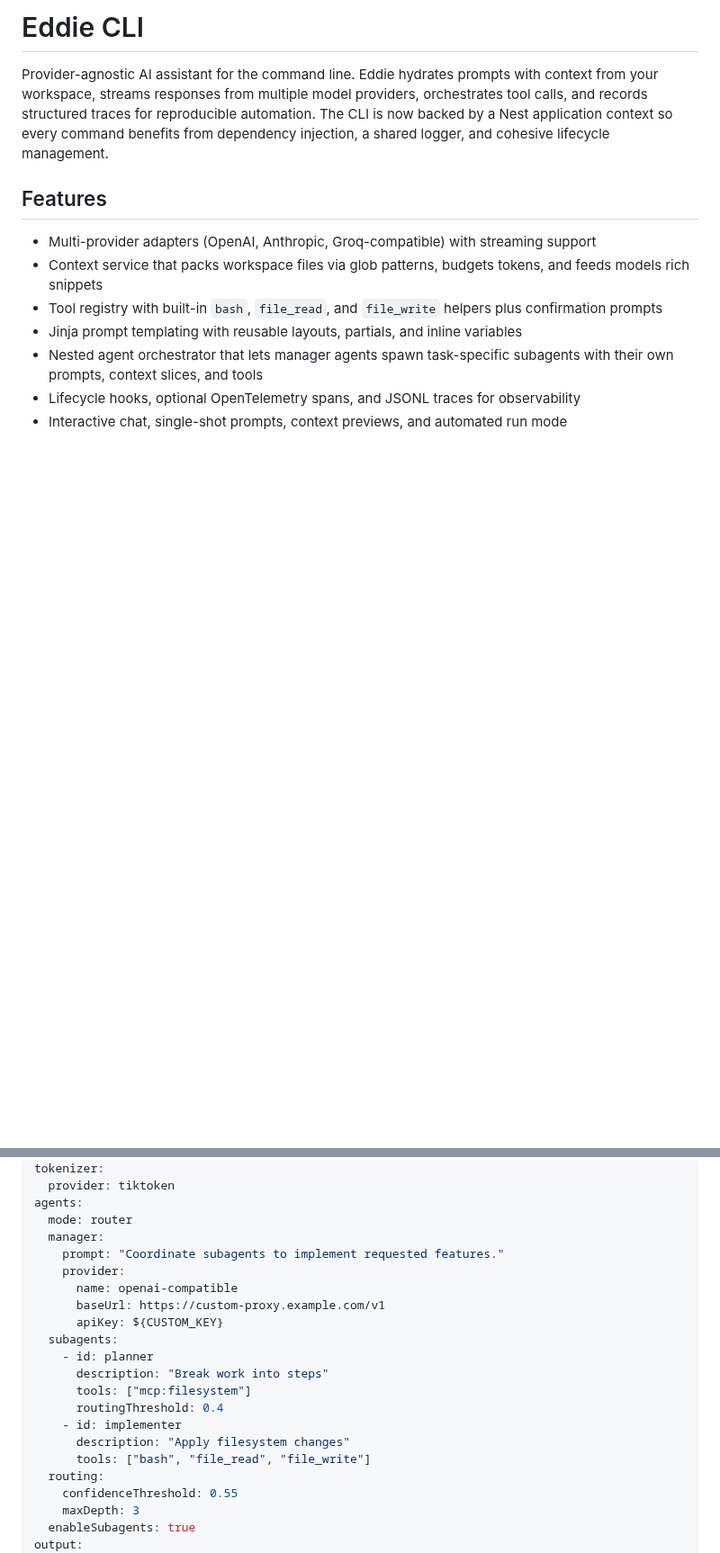
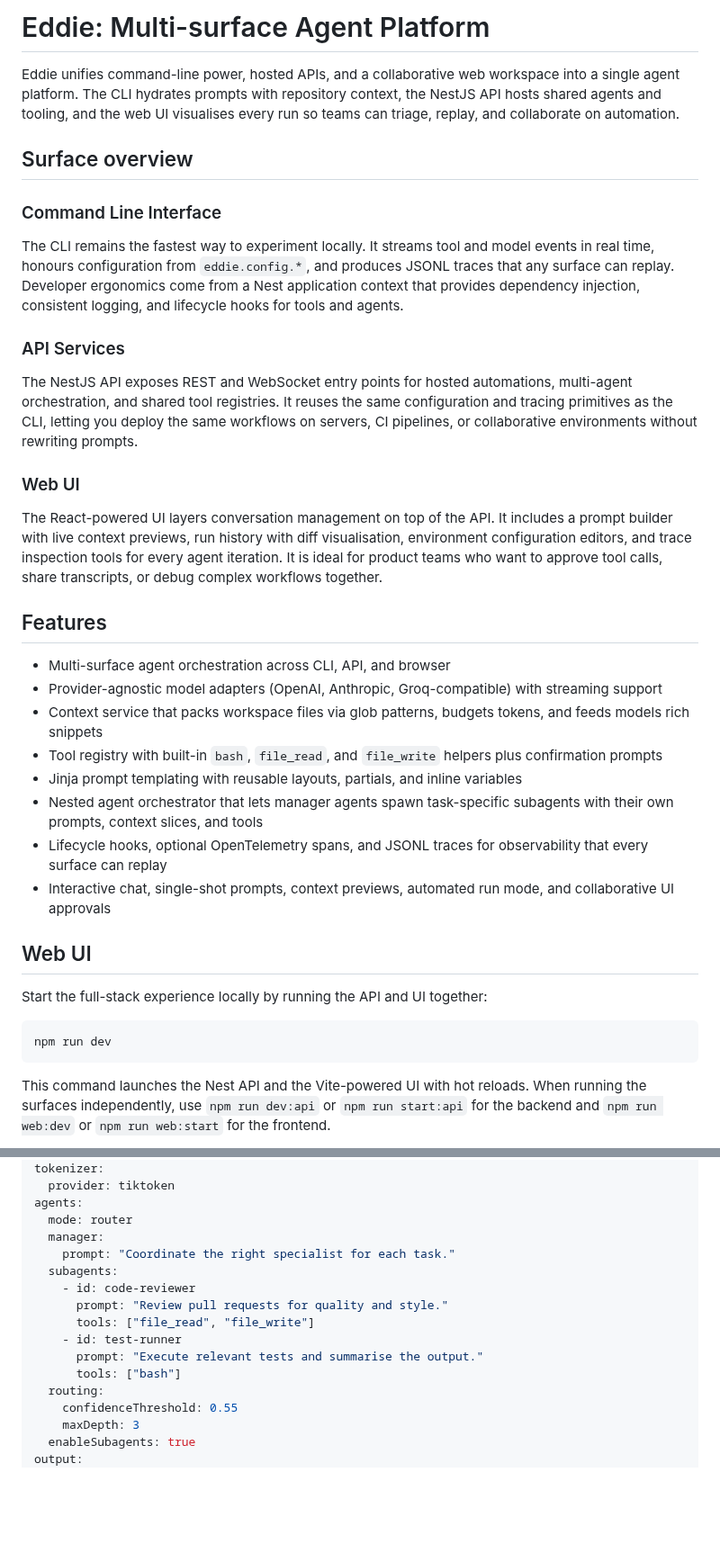
Before and after one commit to Teagan42/Eddie, a Markdown page: README.md, 2 parts joined by grey strips. Shown at 90% size. GitHub-like rendering; blank space fills up the shorter version.

Commit message:
docs: Expand README with multi-surface overview and web UI details (#282)

````diff
--- a/README.md
+++ b/README.md
@@ -1,13 +1,48 @@
-# Eddie CLI
+# Eddie: Multi-surface Agent Platform
 
-Provider-agnostic AI assistant for the command line. Eddie hydrates prompts with context from your workspace, streams responses from multiple model providers, orchestrates tool calls, and records structured traces for reproducible automation. The CLI is now backed by a Nest application context so every command benefits from dependency injection, a shared logger, and cohesive lifecycle management.
+Eddie unifies command-line power, hosted APIs, and a collaborative web workspace into a single agent platform. The CLI hydrates
+prompts with repository context, the NestJS API hosts shared agents and tooling, and the web UI visualises every run so teams can
+triage, replay, and collaborate on automation.
+
+## Surface overview
+
+### Command Line Interface
+
+The CLI remains the fastest way to experiment locally. It streams tool and model events in real time, honours configuration from
+`eddie.config.*`, and produces JSONL traces that any surface can replay. Developer ergonomics come from a Nest application context
+that provides dependency injection, consistent logging, and lifecycle hooks for tools and agents.
+
+### API Services
+
+The NestJS API exposes REST and WebSocket entry points for hosted automations, multi-agent orchestration, and shared tool
+registries. It reuses the same configuration and tracing primitives as the CLI, letting you deploy the same workflows on
+servers, CI pipelines, or collaborative environments without rewriting prompts.
+
+### Web UI
+
+The React-powered UI layers conversation management on top of the API. It includes a prompt builder with live context previews,
+run history with diff visualisation, environment configuration editors, and trace inspection tools for every agent iteration.
+It is ideal for product teams who want to approve tool calls, share transcripts, or debug complex workflows together.
 
 ## Features
 
-- Multi-provider adapters (OpenAI, Anthropic, Groq-compatible) with streaming support
+- Multi-surface agent orchestration across CLI, API, and browser
+- Provider-agnostic model adapters (OpenAI, Anthropic, Groq-compatible) with streaming support
 - Context service that packs workspace files via glob patterns, budgets tokens, and feeds models rich snippets
 - Tool registry with built-in `bash`, `file_read`, and `file_write` helpers plus confirmation prompts
 - Jinja prompt templating with reusable layouts, partials, and inline variables
 - Nested agent orchestrator that lets manager agents spawn task-specific subagents with their own prompts, context slices, and tools
-- Lifecycle hooks, optional OpenTelemetry spans, and JSONL traces for observability
-- Interactive chat, single-shot prompts, context previews, and automated run mode
+- Lifecycle hooks, optional OpenTelemetry spans, and JSONL traces for observability that every surface can replay
+- Interactive chat, single-shot prompts, context previews, automated run mode, and collaborative UI approvals
+
+## Web UI
+
+Start the full-stack experience locally by running the API and UI together:
+
+```bash
+npm run dev
+```
+
+This command launches the Nest API and the Vite-powered UI with hot reloads. When running the surfaces independently, use
+`npm run dev:api` or `npm run start:api` for the backend and `npm run web:dev` or `npm run web:start` for the frontend.
+
@@ -158,19 +204,14 @@ tokenizer:
 agents:
   mode: router
   manager:
-    prompt: "Coordinate subagents to implement requested features."
-    provider:
-      name: openai-compatible
-      baseUrl: https://custom-proxy.example.com/v1
-      apiKey: ${CUSTOM_KEY}
+    prompt: "Coordinate the right specialist for each task."
   subagents:
-    - id: planner
-      description: "Break work into steps"
-      tools: ["mcp:filesystem"]
-      routingThreshold: 0.4
-    - id: implementer
-      description: "Apply filesystem changes"
-      tools: ["bash", "file_read", "file_write"]
+    - id: code-reviewer
+      prompt: "Review pull requests for quality and style."
+      tools: ["file_read", "file_write"]
+    - id: test-runner
+      prompt: "Execute relevant tests and summarise the output."
+      tools: ["bash"]
   routing:
     confidenceThreshold: 0.55
     maxDepth: 3
````
Also changed, not shown: other parts of README.md (+13 -2 lines), docs/assets/ui-chat.png (added), docs/assets/ui-dashboard.png (added), 1 other file.
